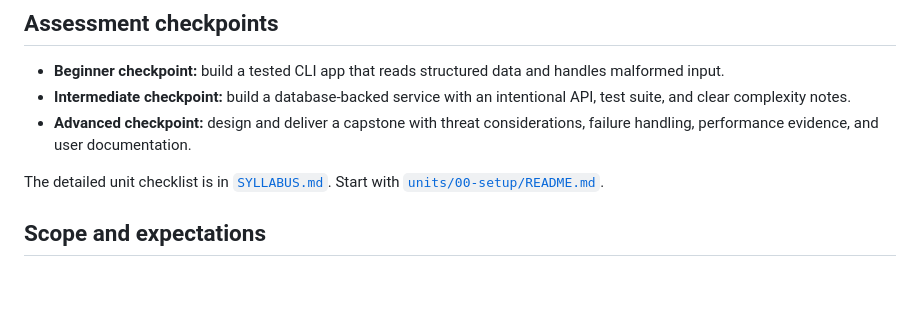
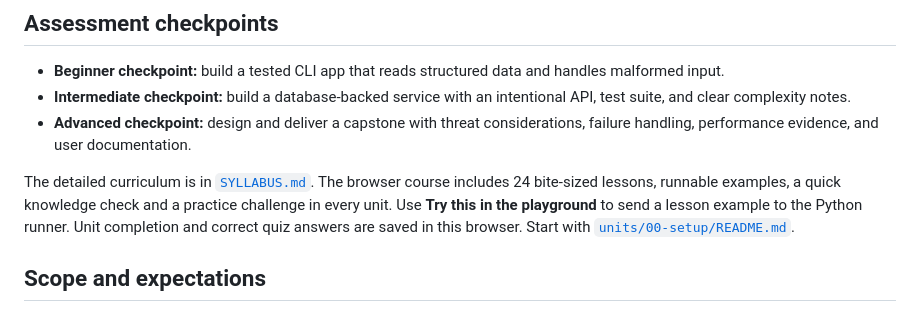
Before and after one commit to Nathan200000000/python-from-zero-to-expert, a Markdown page: README.md, the part around the change. Rendered like a GitHub page; blank space fills up the shorter version.

Commit message:
Document the interactive course experience

```diff
--- a/README.md
+++ b/README.md
@@ -88,7 +88,7 @@ Use a supported Python 3 release, a terminal, a code editor, Git, and a virtual
 - **Intermediate checkpoint:** build a database-backed service with an intentional API, test suite, and clear complexity notes.
 - **Advanced checkpoint:** design and deliver a capstone with threat considerations, failure handling, performance evidence, and user documentation.
 
-The detailed unit checklist is in [`SYLLABUS.md`](SYLLABUS.md). Start with [`units/00-setup/README.md`](units/00-setup/README.md).
+The detailed curriculum is in [`SYLLABUS.md`](SYLLABUS.md). The browser course includes 24 bite-sized lessons, runnable examples, a quick knowledge check and a practice challenge in every unit. Use **Try this in the playground** to send a lesson example to the Python runner. Unit completion and correct quiz answers are saved in this browser. Start with [`units/00-setup/README.md`](units/00-setup/README.md).
 
 ## Scope and expectations
 
```
